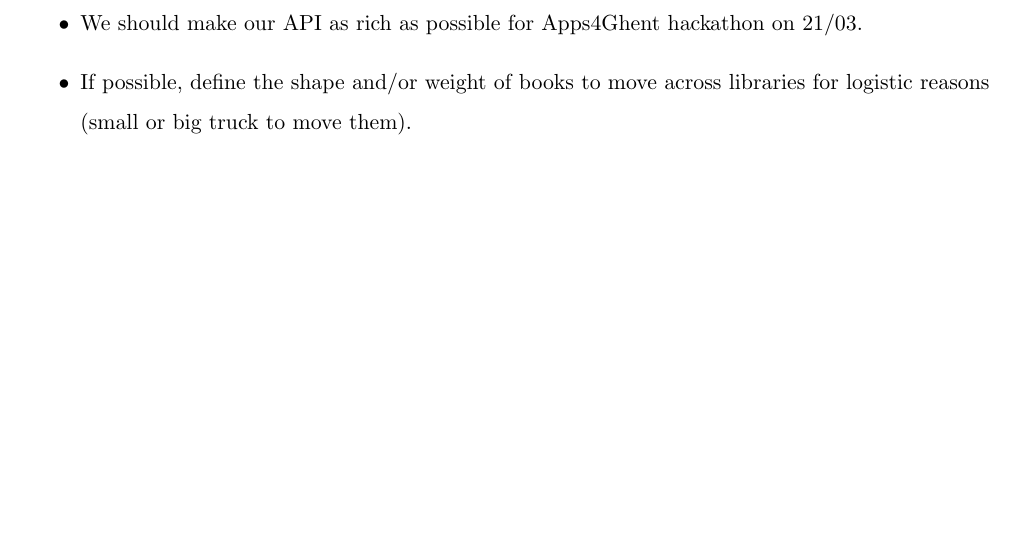
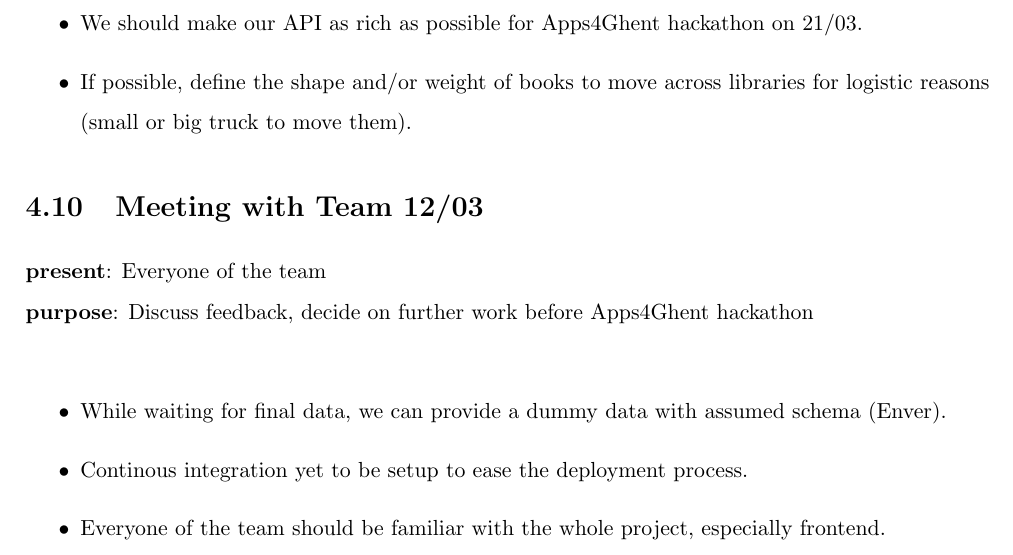
Before and after one commit to jeroenarens/Apps4Ghent_Bib, a LaTeX document (documents/report/main.tex, which reads documents/report/chapter-meetings.tex): part of page 14 of 15, cut so that both start at the same text, the shorter picture padded with empty space. Compiled offline with pdfLaTeX.

Commit message:
Add meeting with Team 12/03

```diff
--- a/documents/report/chapter-meetings.tex
+++ b/documents/report/chapter-meetings.tex
@@ -88,3 +88,12 @@
 	\item We should make our API as rich as possible for Apps4Ghent hackathon on 21/03.
 	\item If possible, define the shape and/or weight of books to move across libraries for logistic reasons (small or big truck to move them).
 \end{itemize}
+
+\section{Meeting with Team 12/03}
+{\bf present}: Everyone of the team\\
+{\bf purpose}: Discuss feedback, decide on further work before Apps4Ghent hackathon\\
+\begin{itemize}
+	\item While waiting for final data, we can provide a dummy data with assumed schema (Enver).
+	\item Continous integration yet to be setup to ease the deployment process.
+	\item Everyone of the team should be familiar with the whole project, especially frontend.
+\end{itemize}
```
